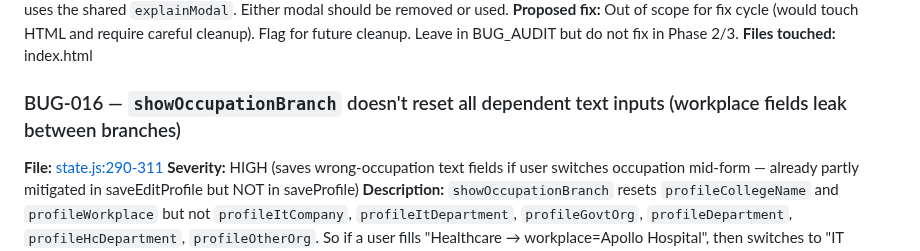
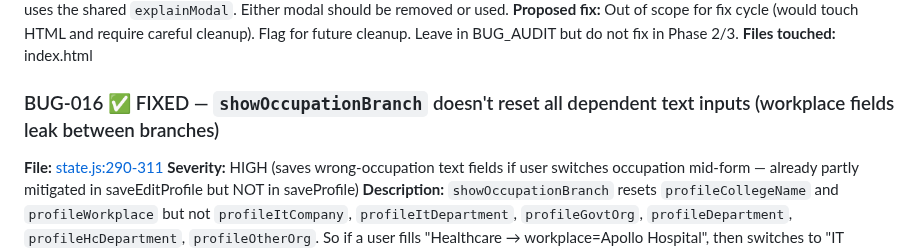
Before and after one commit to jaideeprao22/Pause-App, a Markdown page: BUG_AUDIT.md, the part around the change. Drawn GitHub-style.

Commit message:
BUG-016: mark FIXED in audit
Co-Authored-By: Claude Opus 4.7 (1M context) <noreply@anthropic.com>

```diff
--- a/BUG_AUDIT.md
+++ b/BUG_AUDIT.md
@@ -121,7 +121,7 @@ Severity legend
 **Proposed fix:** Out of scope for fix cycle (would touch HTML and require careful cleanup). Flag for future cleanup. Leave in BUG_AUDIT but do not fix in Phase 2/3.
 **Files touched:** index.html
 
-### BUG-016 — `showOccupationBranch` doesn't reset all dependent text inputs (workplace fields leak between branches)
+### BUG-016 ✅ FIXED — `showOccupationBranch` doesn't reset all dependent text inputs (workplace fields leak between branches)
 **File:** [state.js:290-311](state.js#L290)
 **Severity:** HIGH (saves wrong-occupation text fields if user switches occupation mid-form — already partly mitigated in saveEditProfile but NOT in saveProfile)
 **Description:** `showOccupationBranch` resets `profileCollegeName` and `profileWorkplace` but not `profileItCompany`, `profileItDepartment`, `profileGovtOrg`, `profileDepartment`, `profileHcDepartment`, `profileOtherOrg`. So if a user fills "Healthcare → workplace=Apollo Hospital", then switches to "IT Professional", the Apollo string never gets to Profiles, but if they fill IT and submit, `profileWorkplace` is empty (correct). However if they switch back to Healthcare, the original Apollo value is still in the input (it was reset). So actually... let me re-check: line 305-306 resets `profileCollegeName` and `profileWorkplace`. The other text inputs (`profileItCompany`, etc.) are NOT reset. So switching Govt → IT then back to Govt leaves stale `profileItCompany`. saveProfile only reads the visible branch's inputs, so this is mostly harmless — except that `profileHcDepartment`, `profileItDepartment`, etc. all get persisted in `userProfile` if their branch is the final one. The leak is small.
```
